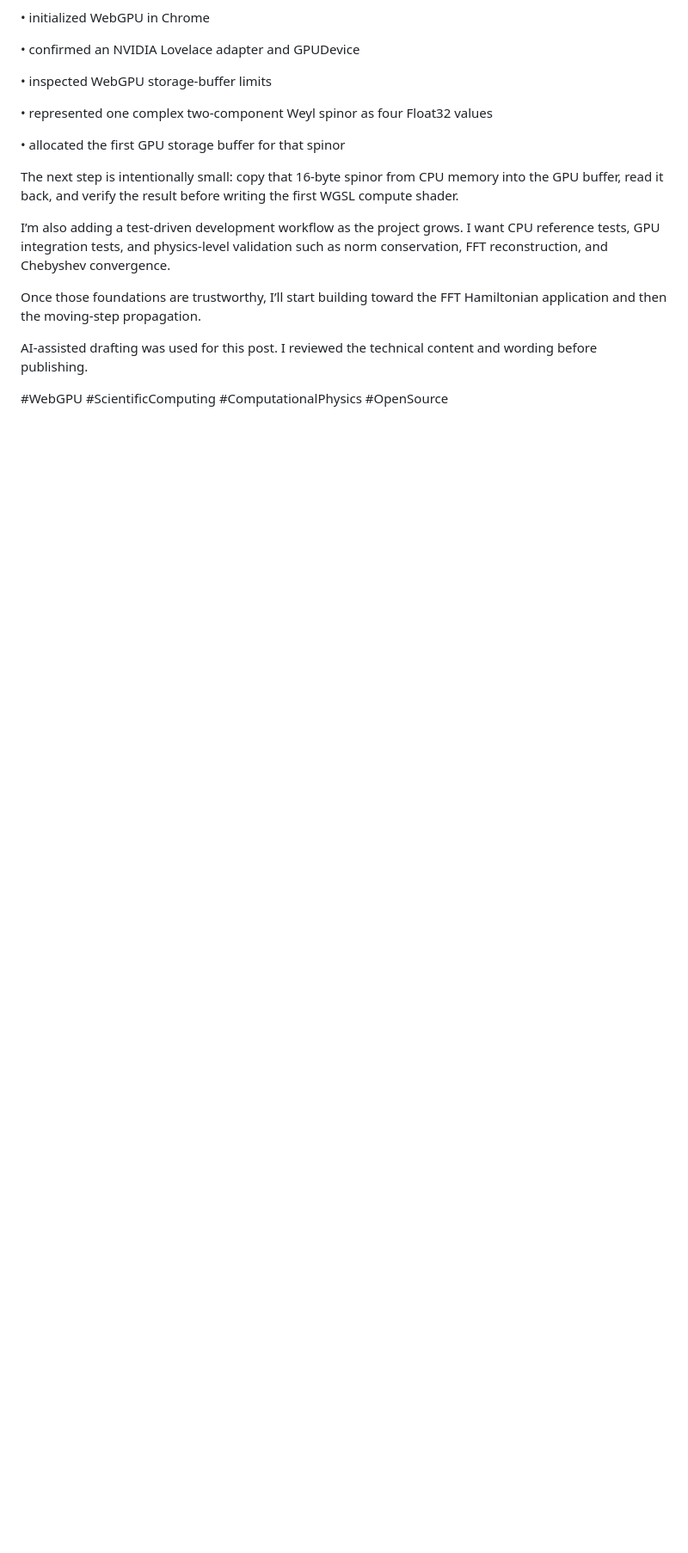
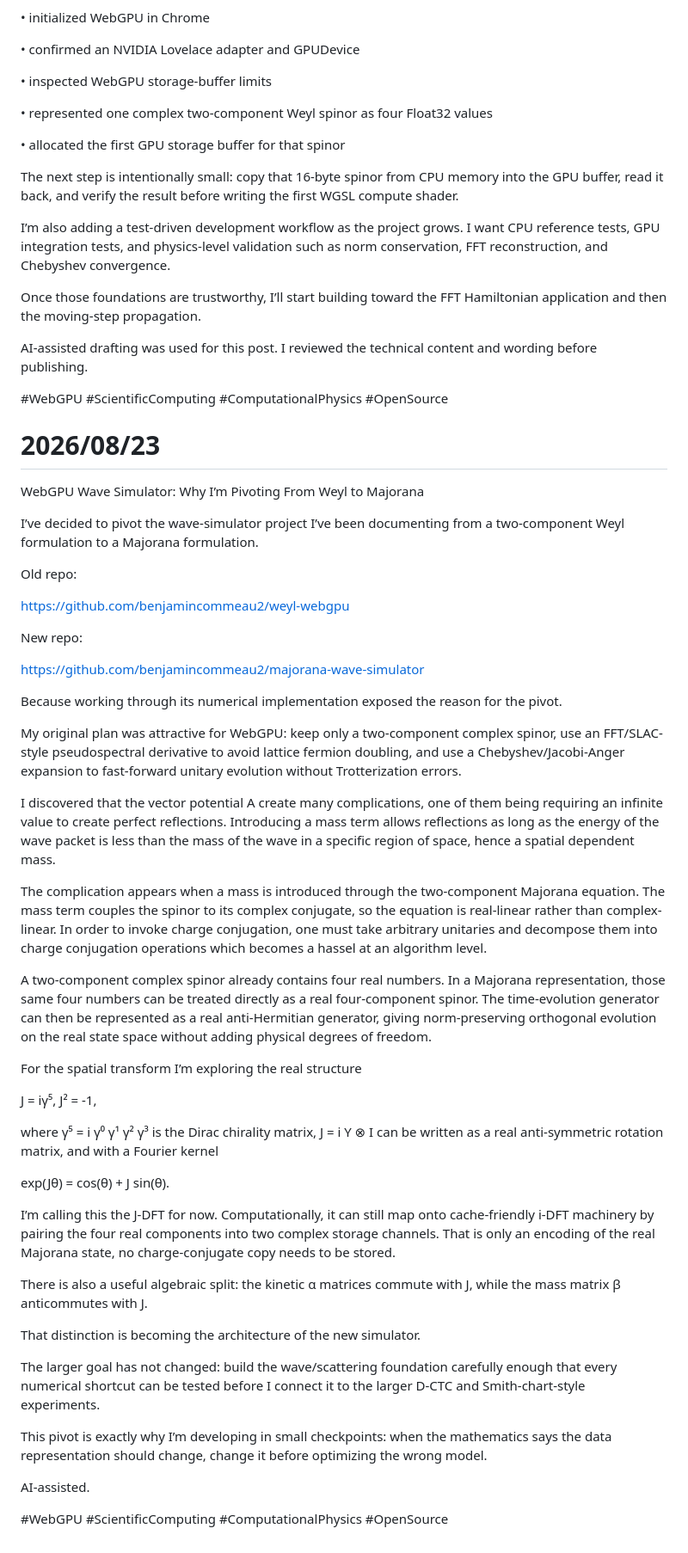
Before and after one commit to benjamincommeau2/majorana-wave-simulator, a Markdown page: LinkedIn.md, the part around the change. Shown at 86% size. Rendered like a GitHub page; blank space fills up the shorter version.

Commit message:
re push because repo didn't receive updates

```diff
--- a/LinkedIn.md
+++ b/LinkedIn.md
@@ -199,3 +199,89 @@ AI-assisted drafting was used for this post. I reviewed the technical content an
 
 
 #WebGPU #ScientificComputing #ComputationalPhysics #OpenSource
+
+# 2026/08/23
+
+
+
+WebGPU Wave Simulator: Why I’m Pivoting From Weyl to Majorana
+
+
+
+I’ve decided to pivot the wave-simulator project I’ve been documenting from a two-component Weyl formulation to a Majorana formulation.
+
+
+
+Old repo:
+
+https://github.com/benjamincommeau2/weyl-webgpu
+
+
+
+New repo:
+
+https://github.com/benjamincommeau2/majorana-wave-simulator
+
+
+
+Because working through its numerical implementation exposed the reason for the pivot.
+
+
+
+My original plan was attractive for WebGPU: keep only a two-component complex spinor, use an FFT/SLAC-style pseudospectral derivative to avoid lattice fermion doubling, and use a Chebyshev/Jacobi-Anger expansion to fast-forward unitary evolution without Trotterization errors.
+
+
+
+I discovered that the vector potential A create many complications, one of them being requiring an infinite value to create perfect reflections. Introducing a mass term allows reflections as long as the energy of the wave packet is less than the mass of the wave in a specific region of space, hence a spatial dependent mass.
+
+
+
+The complication appears when a mass is introduced through the two-component Majorana equation. The mass term couples the spinor to its complex conjugate, so the equation is real-linear rather than complex-linear. In order to invoke charge conjugation, one must take arbitrary unitaries and decompose them into charge conjugation operations which becomes a hassel at an algorithm level.
+
+
+
+A two-component complex spinor already contains four real numbers. In a Majorana representation, those same four numbers can be treated directly as a real four-component spinor. The time-evolution generator can then be represented as a real anti-Hermitian generator, giving norm-preserving orthogonal evolution on the real state space without adding physical degrees of freedom.
+
+
+
+For the spatial transform I’m exploring the real structure
+
+
+
+J = iγ⁵,   J² = -1,
+
+
+
+where γ⁵ = i γ⁰ γ¹ γ² γ³ is the Dirac chirality matrix, J = i Y ⊗ I can be written as a real anti-symmetric rotation matrix, and with a Fourier kernel
+
+
+
+exp(Jθ) = cos(θ) + J sin(θ).
+
+
+
+I’m calling this the J-DFT for now. Computationally, it can still map onto cache-friendly i-DFT machinery by pairing the four real components into two complex storage channels. That is only an encoding of the real Majorana state, no charge-conjugate copy needs to be stored.
+
+
+
+There is also a useful algebraic split: the kinetic α matrices commute with J, while the mass matrix β anticommutes with J.
+
+
+
+That distinction is becoming the architecture of the new simulator.
+
+
+
+The larger goal has not changed: build the wave/scattering foundation carefully enough that every numerical shortcut can be tested before I connect it to the larger D-CTC and Smith-chart-style experiments.
+
+
+
+This pivot is exactly why I’m developing in small checkpoints: when the mathematics says the data representation should change, change it before optimizing the wrong model.
+
+
+
+AI-assisted.
+
+
+
+#WebGPU #ScientificComputing #ComputationalPhysics #OpenSource
```
